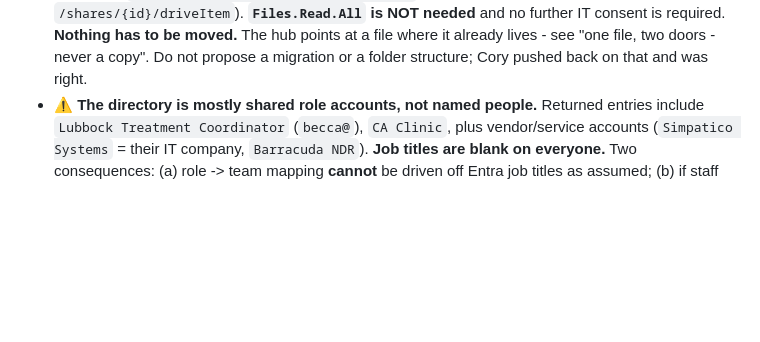
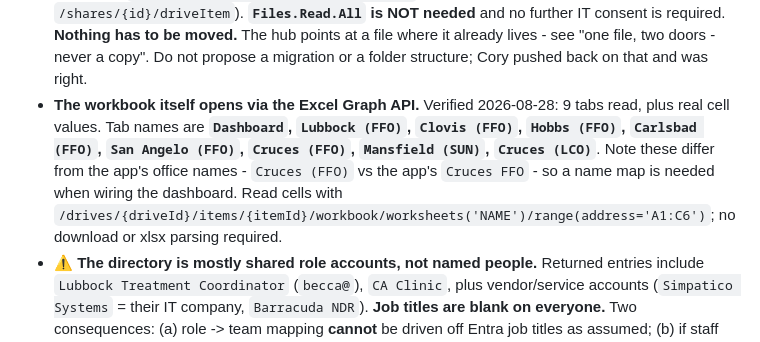
Before and after one commit to corylawing/practice-hub-mockup, a Markdown page: CLAUDE.md, the part around the change. Rendered like a GitHub page; blank space fills up the shorter version.

Commit message:
Record the workbook tab names and read method
Co-Authored-By: Claude Opus 5 <noreply@anthropic.com>

```diff
--- a/CLAUDE.md
+++ b/CLAUDE.md
@@ -64,6 +64,13 @@ All four permissions returned real data. What the results told us:
   **Nothing has to be moved.** The hub points at a file where it already lives - see "one file, two
   doors - never a copy". Do not propose a migration or a folder structure; Cory pushed back on that
   and was right.
+- **The workbook itself opens via the Excel Graph API.** Verified 2026-08-28: 9 tabs read, plus real
+  cell values. Tab names are **`Dashboard`, `Lubbock (FFO)`, `Clovis (FFO)`, `Hobbs (FFO)`,
+  `Carlsbad (FFO)`, `San Angelo (FFO)`, `Cruces (FFO)`, `Mansfield (SUN)`, `Cruces (LCO)`**.
+  Note these differ from the app's office names - `Cruces (FFO)` vs the app's `Cruces FFO` - so a
+  name map is needed when wiring the dashboard. Read cells with
+  `/drives/{driveId}/items/{itemId}/workbook/worksheets('NAME')/range(address='A1:C6')`; no download
+  or xlsx parsing required.
 - **⚠ The directory is mostly shared role accounts, not named people.** Returned entries include
   `Lubbock Treatment Coordinator` (`becca@`), `CA Clinic`, plus vendor/service accounts
   (`Simpatico Systems` = their IT company, `Barracuda NDR`). **Job titles are blank on everyone.**
```
